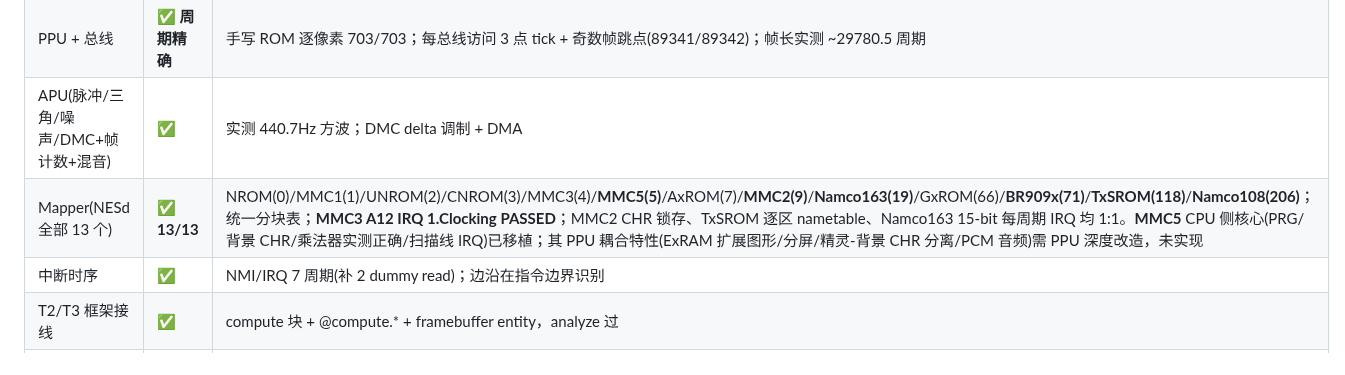
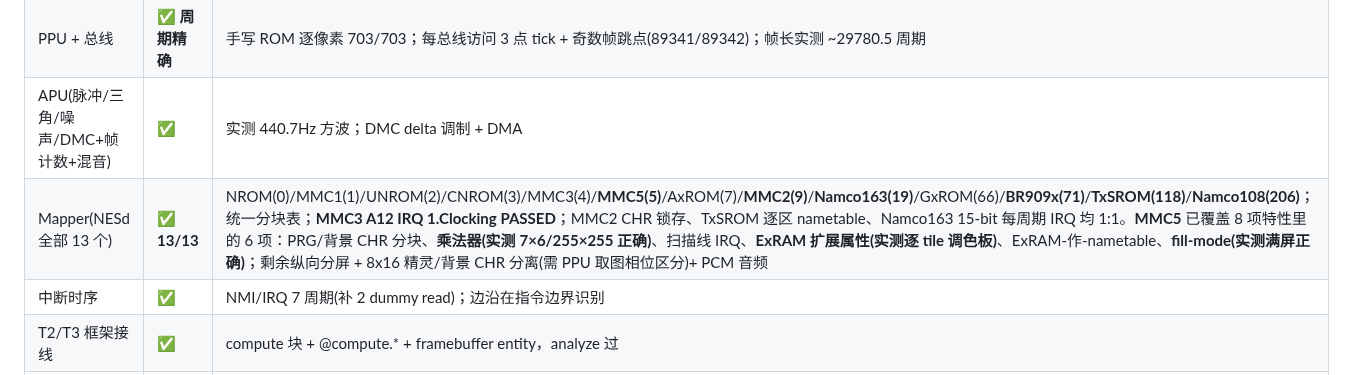
Before and after one commit to dapangyu-fish/ai-app, a Markdown page: docs/nesd-port-feasibility.md, the part around the change. Rendered like a GitHub page.

Commit message:
docs(nesd): MMC5 进度 6/8 特性（乘法器/ExRAM 扩展属性/fill 均实测）
Co-Authored-By: Claude Fable 5 <noreply@anthropic.com>

```diff
--- a/docs/nesd-port-feasibility.md
+++ b/docs/nesd-port-feasibility.md
@@ -154,7 +154,7 @@ jsonlogic 自定义算子 + 游戏逻辑白名单。收益：位运算步成本
 | 6502 CPU(256 opcode) | ✅ **周期级 1:1** | nestest 寄存器**与 CYC 周期列**逐条吻合金标准；**cpu_timing_test6 OFFICIAL + UNDOCUMENTED PASSED**(全 256 码周期精确，含非法码)；blargg 行为测试逐模式通过 |
 | PPU + 总线 | ✅ **周期精确** | 手写 ROM 逐像素 703/703；每总线访问 3 点 tick + 奇数帧跳点(89341/89342)；帧长实测 ~29780.5 周期 |
 | APU(脉冲/三角/噪声/DMC+帧计数+混音) | ✅ | 实测 440.7Hz 方波；DMC delta 调制 + DMA |
-| Mapper(NESd 全部 13 个) | ✅ **13/13** | NROM(0)/MMC1(1)/UNROM(2)/CNROM(3)/MMC3(4)/**MMC5(5)**/AxROM(7)/**MMC2(9)**/**Namco163(19)**/GxROM(66)/**BR909x(71)**/**TxSROM(118)**/**Namco108(206)**；统一分块表；**MMC3 A12 IRQ 1.Clocking PASSED**；MMC2 CHR 锁存、TxSROM 逐区 nametable、Namco163 15-bit 每周期 IRQ 均 1:1。**MMC5** CPU 侧核心(PRG/背景 CHR/乘法器实测正确/扫描线 IRQ)已移植；其 PPU 耦合特性(ExRAM 扩展图形/分屏/精灵-背景 CHR 分离/PCM 音频)需 PPU 深度改造，未实现 |
+| Mapper(NESd 全部 13 个) | ✅ **13/13** | NROM(0)/MMC1(1)/UNROM(2)/CNROM(3)/MMC3(4)/**MMC5(5)**/AxROM(7)/**MMC2(9)**/**Namco163(19)**/GxROM(66)/**BR909x(71)**/**TxSROM(118)**/**Namco108(206)**；统一分块表；**MMC3 A12 IRQ 1.Clocking PASSED**；MMC2 CHR 锁存、TxSROM 逐区 nametable、Namco163 15-bit 每周期 IRQ 均 1:1。**MMC5** 已覆盖 8 项特性里的 6 项：PRG/背景 CHR 分块、**乘法器(实测 7×6/255×255 正确)**、扫描线 IRQ、**ExRAM 扩展属性(实测逐 tile 调色板)**、ExRAM-作-nametable、**fill-mode(实测满屏正确)**；剩余纵向分屏 + 8x16 精灵/背景 CHR 分离(需 PPU 取图相位区分)+ PCM 音频 |
 | 中断时序 | ✅ | NMI/IRQ 7 周期(补 2 dummy read)；边沿在指令边界识别 |
 | T2/T3 框架接线 | ✅ | compute 块 + @compute.* + framebuffer entity，analyze 过 |
 | 手柄输入 | ✅ | 移位寄存器协议 |
```
